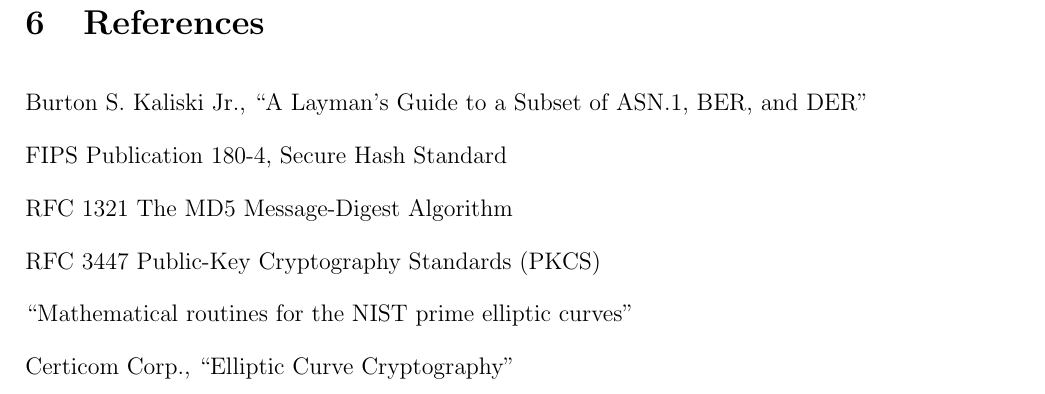
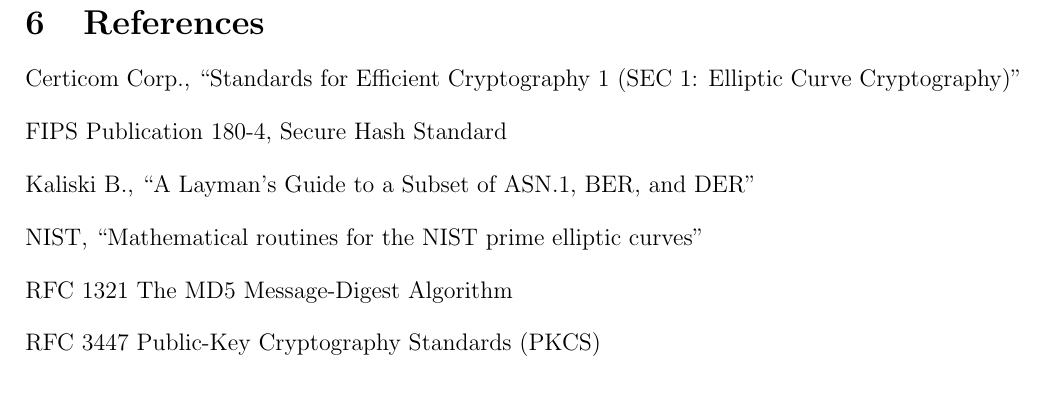
Before and after one commit to georgeweigt/certificate-tool, a LaTeX document (doc/certificate-tool.tex): part of page 10 of 10, cut so that both start at the same text. Compiled offline with pdfLaTeX.

Commit message:
Update certificate-tool.tex

```diff
--- a/doc/certificate-tool.tex
+++ b/doc/certificate-tool.tex
@@ -407,13 +407,20 @@
 \newpage
 \section{References}
 
-\bigskip
 \noindent
-Burton S. Kaliski Jr., ``A Layman's Guide to a Subset of ASN.1, BER, and DER''
+Certicom Corp., ``Standards for Efficient Cryptography 1 (SEC 1: Elliptic Curve Cryptography)''
 
 \bigskip
 \noindent
 FIPS Publication 180-4, Secure Hash Standard
+
+\bigskip
+\noindent
+Kaliski B., ``A Layman's Guide to a Subset of ASN.1, BER, and DER''
+
+\bigskip
+\noindent
+NIST, ``Mathematical routines for the NIST prime elliptic curves''
 
 \bigskip
 \noindent
@@ -423,12 +430,4 @@
 \noindent
 RFC 3447 Public-Key Cryptography Standards (PKCS)
 
-\bigskip
-\noindent
-``Mathematical routines for the NIST prime elliptic curves''
-
-\bigskip
-\noindent
-Certicom Corp., ``Elliptic Curve Cryptography''
-
 \end{document}
```
